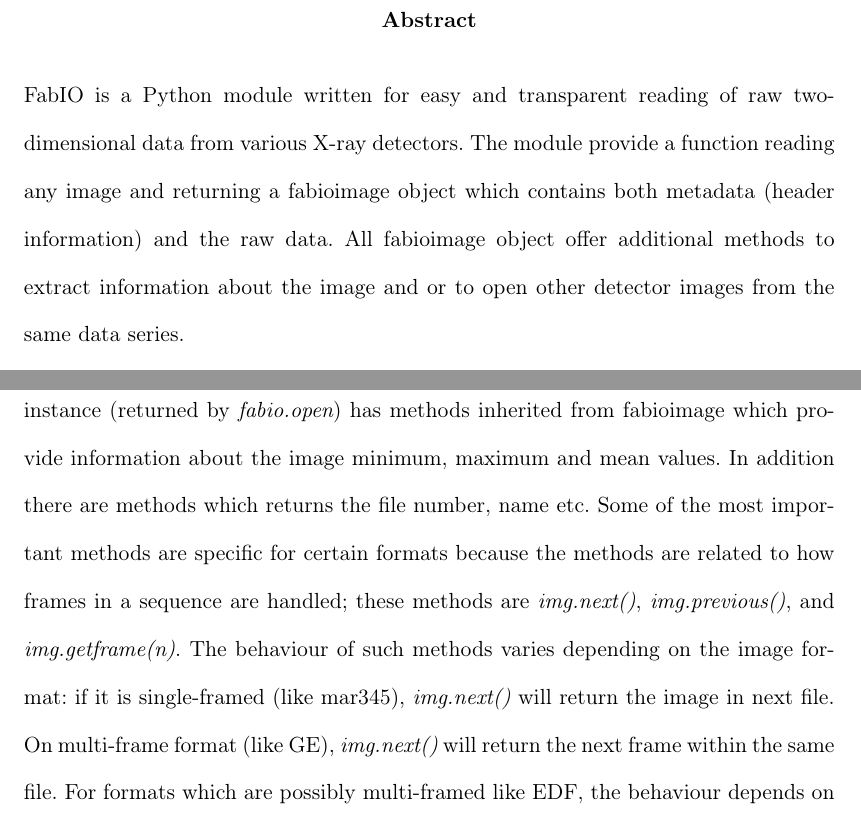
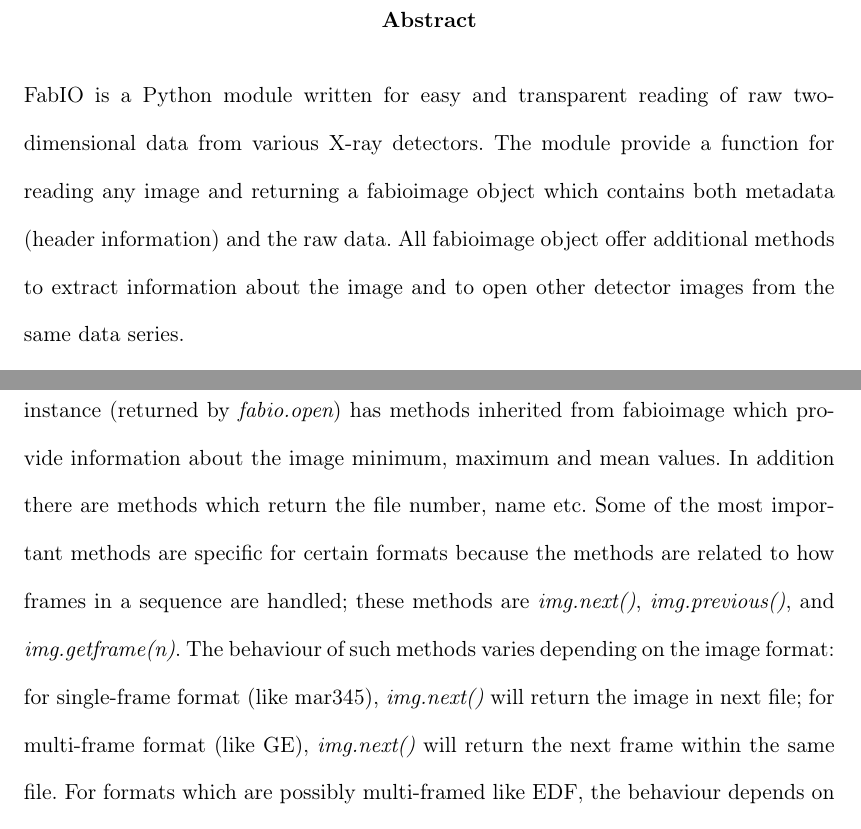
Before and after one commit to kif/fabio_publi, a LaTeX document (fabio.tex): two parts of pages 1 and 5 of 9, joined at a grey line, cut so that both start at the same text. Compiled offline with pdfLaTeX.

Commit message:
correction from Henning

```diff
--- a/fabio.tex
+++ b/fabio.tex
@@ -34,10 +34,10 @@
 \begin{abstract}
 FabIO is a Python module written for easy and transparent reading
 of raw two-dimensional data from various X-ray detectors. The module provide a
-function reading any image and returning a fabioimage object which
+function for reading any image and returning a fabioimage object which
 contains both metadata (header information) and the raw data.
 All fabioimage object offer additional methods to extract
-information about the image and or to open other detector images from
+information about the image and to open other detector images from
 the same data series.
 
 \end{abstract}
@@ -162,15 +162,15 @@
 In addition to the header information and image data, every {\em fabioimage}
 instance (returned by {\em fabio.open}) has methods inherited from fabioimage
 which provide information about the image minimum, maximum and mean values.
-In addition there are methods which returns the file number, name etc.
+In addition there are methods which return the file number, name etc.
 Some of the most important methods are specific for certain formats because
 the methods are related to how frames in a sequence are handled; these methods
 are {\em img.next()}, {\em img.previous()}, and {\em img.getframe(n)}.
 The behaviour of such methods varies depending on the
-image format: if it is single-framed (like mar345),  {\em img.next()} will
-return the image in next file. On multi-frame format (like GE), {\em img.next()}
-will return the next frame within the same file. For formats which are possibly
-multi-framed like EDF, the behaviour depends on the actual number of  frames per
+image format: for single-frame format (like mar345), {\em img.next()} will
+return the image in next file; for multi-frame format (like GE), {\em
+img.next()} will return the next frame within the same file. For formats which are possibly
+multi-framed like EDF, the behaviour depends on the actual number of frames per
 file (accessible via the {\em img.nframes} attribute).
 
 
```
Also changed, not shown: biblio.bib (+6 -6 lines), fabio.tex (21 more changed lines).
